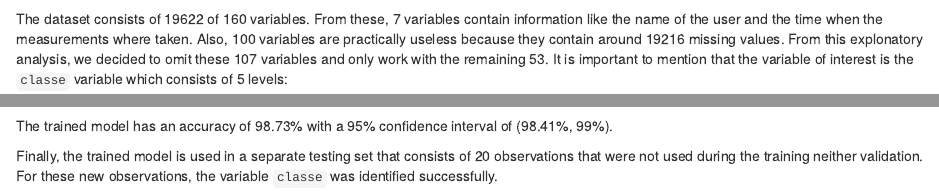
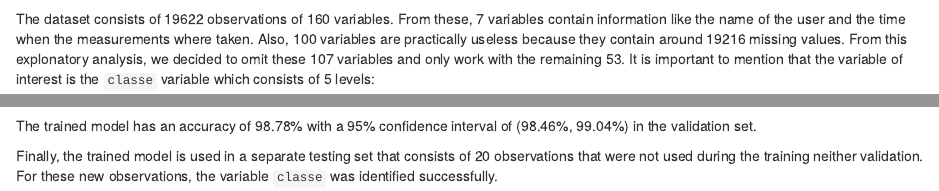
Before and after one commit to jroberayalas/Project, an R Markdown document (project.Rmd): the page in a window 1100 px wide, from 490 px down, and a second part further down, joined at a grey line. Rendered offline with R 4.5, knitr and Pandoc, with nearby package versions; some code elsewhere in the file could not run offline.

Commit message:
Updates
+ Updated project.RMD

````diff
--- a/project.Rmd
+++ b/project.Rmd
@@ -21,7 +21,7 @@ Using devices such as *Jawbone Up*, *Nike FuelBand*, and *Fitbit* it is now poss
 dataset <- read.csv("pml-training.csv", na.strings = c("NA", "", " "))
 ```
 
-The dataset consists of 19622 of 160 variables. From these, 7 variables contain information like the name of the user and the time when the measurements where taken. Also, 100 variables are practically useless because they contain around 19216 missing values. From this explonatory analysis, we decided to omit these 107 variables and only work with the remaining 53. It is important to mention that the variable of interest is the `classe` variable which consists of 5 levels:
+The dataset consists of 19622 observations of 160 variables. From these, 7 variables contain information like the name of the user and the time when the measurements where taken. Also, 100 variables are practically useless because they contain around 19216 missing values. From this explonatory analysis, we decided to omit these 107 variables and only work with the remaining 53. It is important to mention that the variable of interest is the `classe` variable which consists of 5 levels:
 
 - A: activity correctly performed
 - B: throwing the elbows to the front
@@ -104,6 +104,6 @@ pred <- predict(model.RF.top, validation)
 confusionMatrix(pred, validation$classe)
 ```
 
-The trained model has an accuracy of 98.73% with a 95% confidence interval of (98.41%, 99%).
+The trained model has an accuracy of 98.78% with a 95% confidence interval of (98.46%, 99.04%) in the validation set.
 
 Finally, the trained model is used in a separate testing set that consists of 20 observations that were not used during the training neither validation. For these new observations, the variable `classe` was identified successfully.
````
Also changed, not shown: project.html, project_files/figure-html/cross-validation-1.png (added), project_files/figure-html/plot-1.png (added), project_files/figure-html/plotting-1.png (added), 27 other files.
